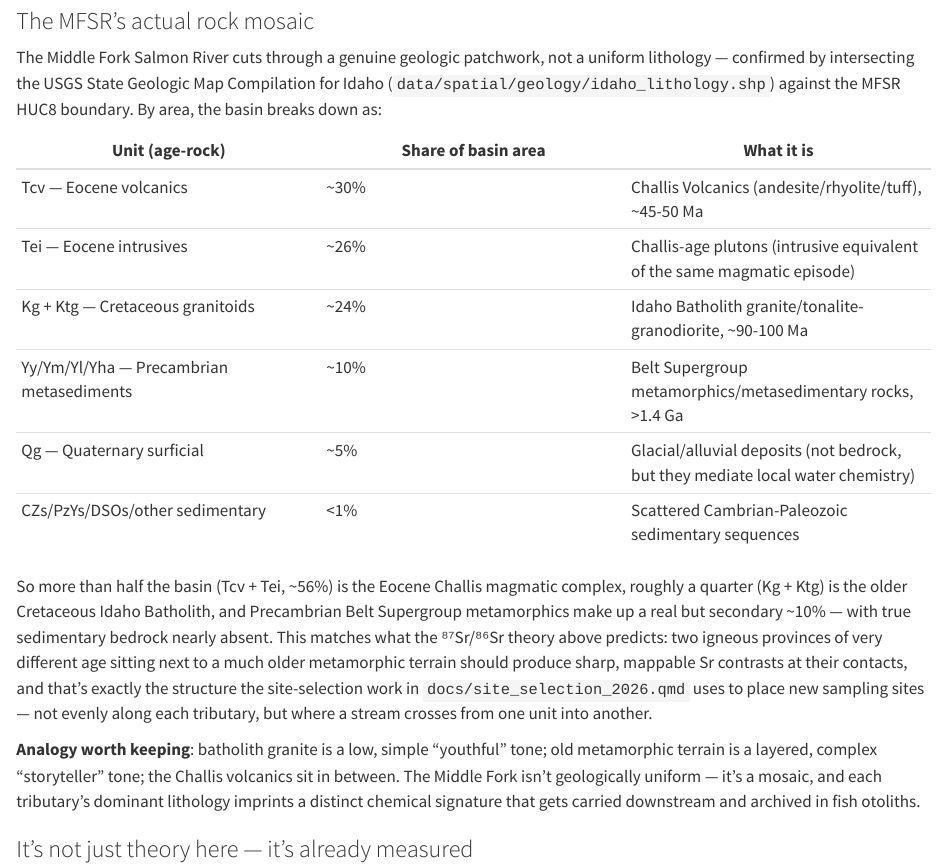
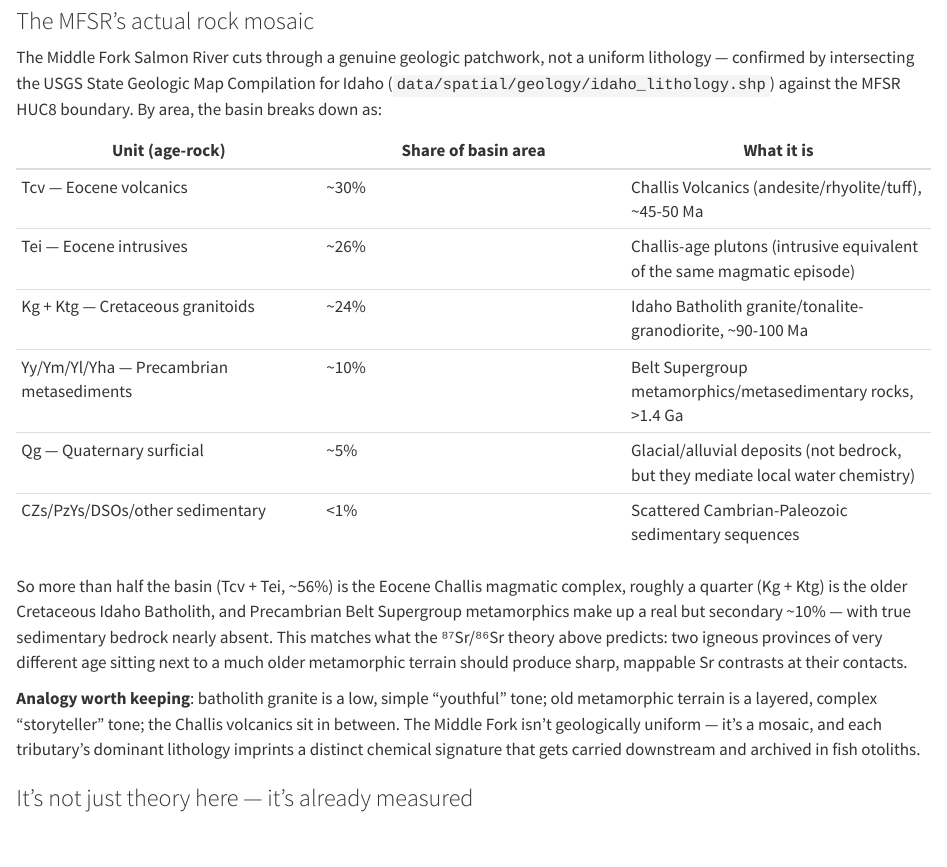
Before and after one commit to bmait101/mfsr_isoscape, a Quarto document (docs/review_biogeochem_tracers.qmd): the page in a window 1100 px wide, from 2040 px down. Rendered offline with R 4.5, knitr and Pandoc in place of Quarto, with nearby package versions; the code chunks are not run, so their results and figures are left out.

Commit message:
More review stuff

```diff
--- a/docs/review_biogeochem_tracers.qmd
+++ b/docs/review_biogeochem_tracers.qmd
@@ -62,7 +62,7 @@ The Middle Fork Salmon River cuts through a genuine geologic patchwork, not a un
 | Qg — Quaternary surficial | \~5% | Glacial/alluvial deposits (not bedrock, but they mediate local water chemistry) |
 | CZs/PzYs/DSOs/other sedimentary | \<1% | Scattered Cambrian-Paleozoic sedimentary sequences |
 
-So more than half the basin (Tcv + Tei, \~56%) is the Eocene Challis magmatic complex, roughly a quarter (Kg + Ktg) is the older Cretaceous Idaho Batholith, and Precambrian Belt Supergroup metamorphics make up a real but secondary \~10% — with true sedimentary bedrock nearly absent. This matches what the ⁸⁷Sr/⁸⁶Sr theory above predicts: two igneous provinces of very different age sitting next to a much older metamorphic terrain should produce sharp, mappable Sr contrasts at their contacts, and that's exactly the structure the site-selection work in `docs/site_selection_2026.qmd` uses to place new sampling sites — not evenly along each tributary, but where a stream crosses from one unit into another.
+So more than half the basin (Tcv + Tei, \~56%) is the Eocene Challis magmatic complex, roughly a quarter (Kg + Ktg) is the older Cretaceous Idaho Batholith, and Precambrian Belt Supergroup metamorphics make up a real but secondary \~10% — with true sedimentary bedrock nearly absent. This matches what the ⁸⁷Sr/⁸⁶Sr theory above predicts: two igneous provinces of very different age sitting next to a much older metamorphic terrain should produce sharp, mappable Sr contrasts at their contacts.
 
 **Analogy worth keeping**: batholith granite is a low, simple "youthful" tone; old metamorphic terrain is a layered, complex "storyteller" tone; the Challis volcanics sit in between. The Middle Fork isn't geologically uniform — it's a mosaic, and each tributary's dominant lithology imprints a distinct chemical signature that gets carried downstream and archived in fish otoliths.
 
```
